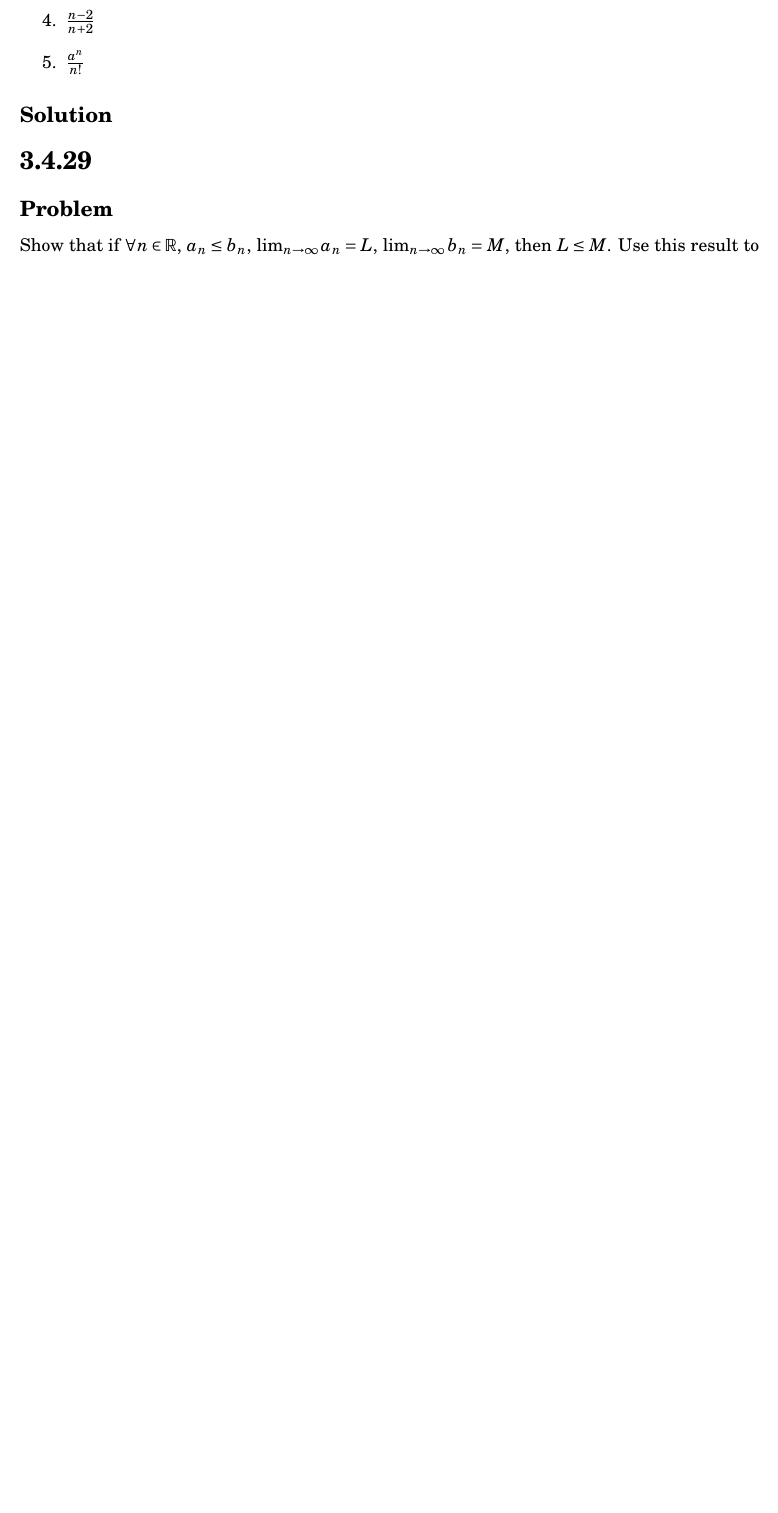
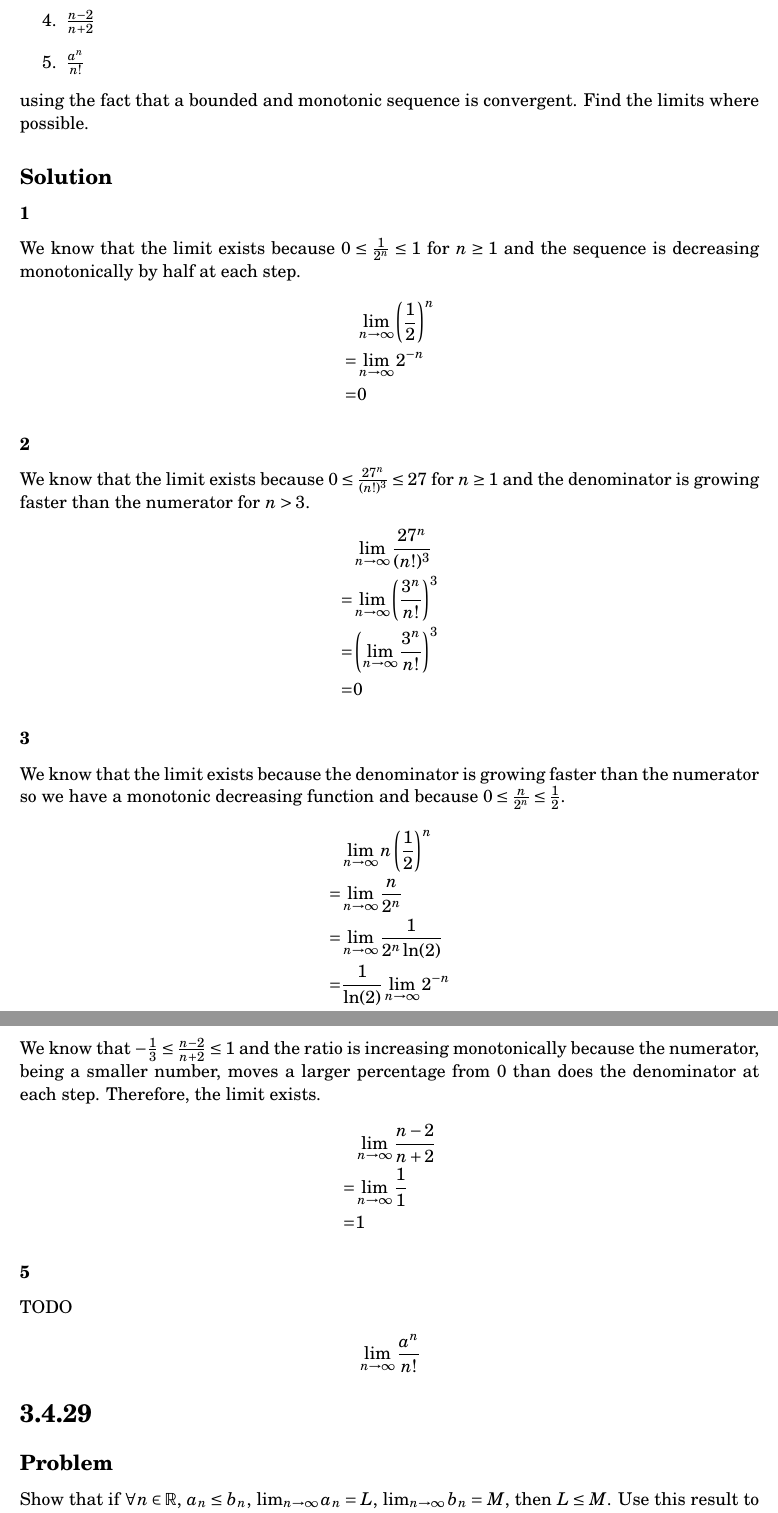
Before and after one commit to tim-harding/limits_homework_4, a LaTeX problem sheet (homework_4.tex): part of page 9 of 13 before the commit and two parts of pages 9 and 10 of 14 after it, the two joined at a grey line, cut so that both start at the same text, the shorter picture padded with empty space. Compiled offline with pdfLaTeX.

Commit message:
Most of 3.4.25

```diff
--- a/homework_4.tex
+++ b/homework_4.tex
@@ -341,8 +341,50 @@ Where possible, find the limits of
     \item $\frac{n - 2}{n + 2}$
     \item $\frac{a^n}{n!}$
 \end{enumerate}
+using the fact that a bounded and monotonic sequence is convergent. Find the limits where possible.
 
 \subsection*{Solution}
+
+\subsubsection*{1}
+We know that the limit exists because $0 \leq \frac{1}{2^n} \leq 1$ for $n \geq 1$ and the sequence is decreasing monotonically by half at each step.
+\begin{align*}
+     & \lim_{n\to\infty} \round{\frac{1}{2}}^n \\
+    =& \lim_{n\to\infty} 2^{-n} \\
+    =& 0
+\end{align*}
+
+\subsubsection*{2}
+We know that the limit exists because $0 \leq \frac{27^n}{(n!)^3} \leq 27$ for $n \geq 1$ and the denominator is growing faster than the numerator for $n > 3$.
+\begin{align*}
+     & \lim_{n\to\infty} \frac{27^n}{(n!)^3} \\
+    =& \lim_{n\to\infty} \round{\frac{3^n}{n!}}^3 \\
+    =& \round{\lim_{n\to\infty} \frac{3^n}{n!}}^3 \\
+    =& 0
+\end{align*}
+
+\subsubsection*{3}
+We know that the limit exists because the denominator is growing faster than the numerator so we have a monotonic decreasing function and because $0 \leq \frac{n}{2^n} \leq \frac{1}{2}$.
+\begin{align*}
+     & \lim_{n\to\infty} n \round{\frac{1}{2}}^n \\
+    =& \lim_{n\to\infty} \frac{n}{2^n} \\
+    =& \lim_{n\to\infty} \frac{1}{2^n \ln(2)} \\
+    =& \frac{1}{\ln(2)} \lim_{n\to\infty} 2^{-n} \\
+    =& 0
+\end{align*}
+
+\subsubsection*{4}
+We know that $-\frac{1}{3} \leq \frac{n-2}{n+2} \leq 1$ and the ratio is increasing monotonically because the numerator, being a smaller number, moves a larger percentage from 0 than does the denominator at each step. Therefore, the limit exists.
+\begin{align*}
+     & \lim_{n\to\infty} \frac{n - 2}{n + 2} \\
+    =& \lim_{n\to\infty} \frac{1}{1} \\
+    =& 1
+\end{align*}
+
+\subsubsection*{5}
+TODO
+\begin{align*}
+     & \lim_{n\to\infty} \frac{a^n}{n!}
+\end{align*}
 
 
 
```
Also changed, not shown: homework_4.tex (2 more changed lines).
